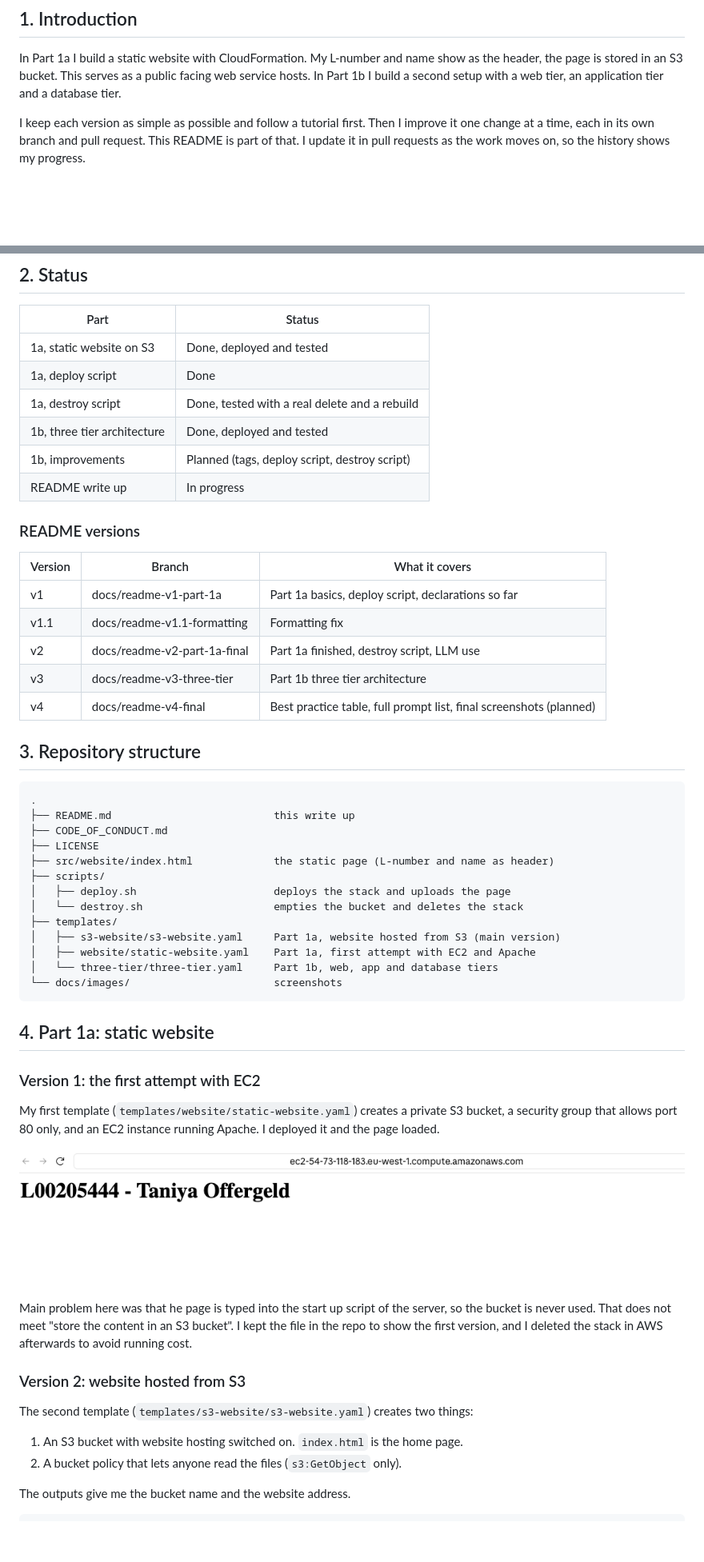
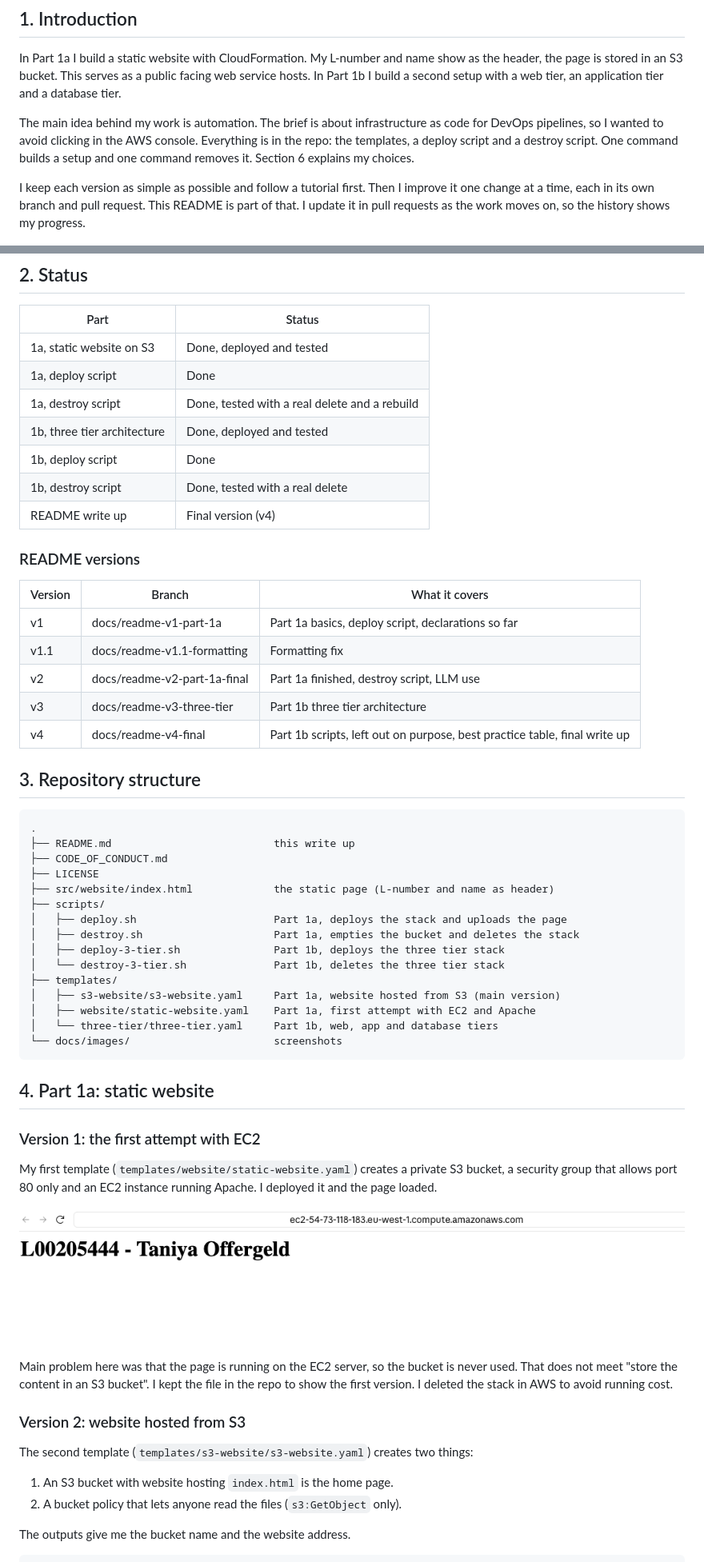
Before and after one commit to Taniyeah/L00205444-cloudformation-lab1, a Markdown page: README.md, 2 parts joined by grey strips. Shown at 80% size. GitHub-like rendering; blank space fills up the shorter version.

Commit message:
README v4: automation, Part 1b scripts, best practice table

```diff
--- a/README.md
+++ b/README.md
@@ -11,6 +11,8 @@
 
 In Part 1a I build a static website with CloudFormation. My L-number and name show as the header, the page is stored in an S3 bucket. This serves as a public facing web service hosts. In Part 1b I build a second setup with a web tier, an application tier and a database tier.
 
+The main idea behind my work is automation. The brief is about infrastructure as code for DevOps pipelines, so I wanted to avoid clicking in the AWS console. Everything is in the repo: the templates, a deploy script and a destroy script. One command builds a setup and one command removes it. Section 6 explains my choices.
+
 I keep each version as simple as possible and follow a tutorial first. Then I improve it one change at a time, each in its own branch and pull request. This README is part of that. I update it in pull requests as the work moves on, so the history shows my progress.
 
 ## 2. Status
@@ -21,8 +23,9 @@ I keep each version as simple as possible and follow a tutorial first. Then I im
 | 1a, deploy script | Done |
 | 1a, destroy script | Done, tested with a real delete and a rebuild |
 | 1b, three tier architecture | Done, deployed and tested |
-| 1b, improvements | Planned (tags, deploy script, destroy script) |
-| README write up | In progress |
+| 1b, deploy script | Done |
+| 1b, destroy script | Done, tested with a real delete |
+| README write up | Final version (v4) |
 
 ### README versions
 | Version | Branch | What it covers |
@@ -31,7 +34,7 @@ I keep each version as simple as possible and follow a tutorial first. Then I im
 | v1.1 | docs/readme-v1.1-formatting | Formatting fix |
 | v2 | docs/readme-v2-part-1a-final | Part 1a finished, destroy script, LLM use |
 | v3 | docs/readme-v3-three-tier | Part 1b three tier architecture |
-| v4 | docs/readme-v4-final | Best practice table, full prompt list, final screenshots (planned) |
+| v4 | docs/readme-v4-final | Part 1b scripts, left out on purpose, best practice table, final write up |
 
 ## 3. Repository structure
 
@@ -42,8 +45,10 @@ I keep each version as simple as possible and follow a tutorial first. Then I im
 ├── LICENSE
 ├── src/website/index.html             the static page (L-number and name as header)
 ├── scripts/
-│   ├── deploy.sh                      deploys the stack and uploads the page
-│   └── destroy.sh                     empties the bucket and deletes the stack
+│   ├── deploy.sh                      Part 1a, deploys the stack and uploads the page
+│   ├── destroy.sh                     Part 1a, empties the bucket and deletes the stack
+│   ├── deploy-3-tier.sh               Part 1b, deploys the three tier stack
+│   └── destroy-3-tier.sh              Part 1b, deletes the three tier stack
 ├── templates/
 │   ├── s3-website/s3-website.yaml     Part 1a, website hosted from S3 (main version)
 │   ├── website/static-website.yaml    Part 1a, first attempt with EC2 and Apache
@@ -54,15 +59,15 @@ I keep each version as simple as possible and follow a tutorial first. Then I im
 ## 4. Part 1a: static website
 
 ### Version 1: the first attempt with EC2
-My first template (`templates/website/static-website.yaml`) creates a private S3 bucket, a security group that allows port 80 only, and an EC2 instance running Apache. I deployed it and the page loaded.
+My first template (`templates/website/static-website.yaml`) creates a private S3 bucket, a security group that allows port 80 only and an EC2 instance running Apache. I deployed it and the page loaded.
 
 ![First version with EC2](docs/images/ec2-website.png)
 
-Main problem here was that he page is typed into the start up script of the server, so the bucket is never used. That does not meet "store the content in an S3 bucket". I kept the file in the repo to show the first version, and I deleted the stack in AWS afterwards to avoid running cost.
+Main problem here was that the page is running on the EC2 server, so the bucket is never used. That does not meet "store the content in an S3 bucket". I kept the file in the repo to show the first version. I deleted the stack in AWS to avoid running cost.
 
 ### Version 2: website hosted from S3
 The second template (`templates/s3-website/s3-website.yaml`) creates two things:
-1. An S3 bucket with website hosting switched on. `index.html` is the home page.
+1. An S3 bucket with website hosting `index.html` is the home page.
 2. A bucket policy that lets anyone read the files (`s3:GetObject` only).
 
 The outputs give me the bucket name and the website address.
```
Also changed, not shown: other parts of README.md (+82 -34 lines).
